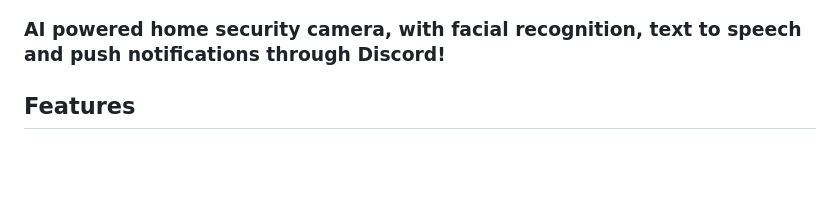
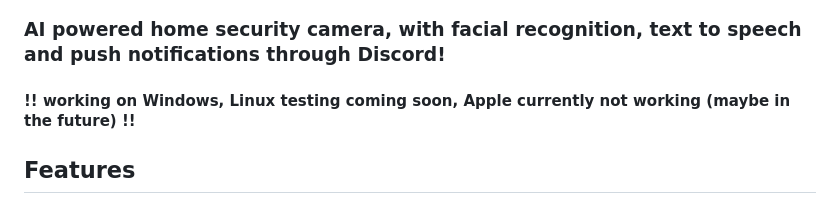
Before and after one commit to omtoi101/SecureHome, a Markdown page: README.md, the part around the change. GitHub-like rendering; blank space fills up the shorter version.

```diff
--- a/README.md
+++ b/README.md
@@ -2,7 +2,7 @@
 ![terminal photo](https://github.com/omtoi101/SecureHome/blob/main/imgs_for_git/terminal.png)
 ### AI powered home security camera, with facial recognition, text to speech and push notifications through Discord!
 
-
+#### !! working on Windows, Linux testing coming soon, Apple currently not working (maybe in the future) !!
 
 ## Features
 * Motion detection
```
